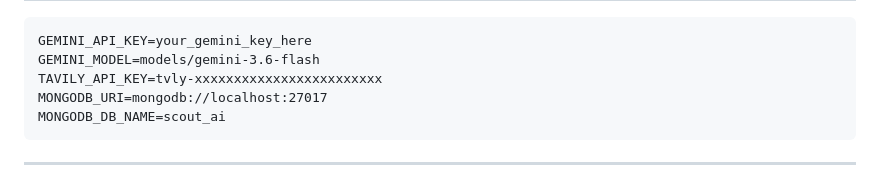
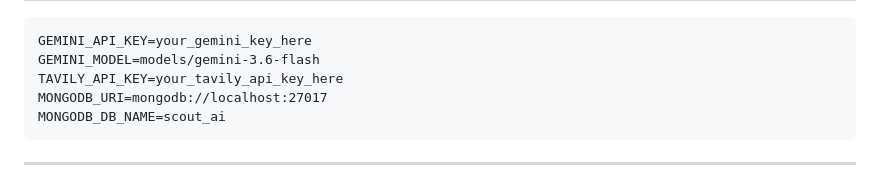
Before and after one commit to Saravanan-1986/Scout-AI, a Markdown page: README.md, the part around the change. Drawn GitHub-style.

Commit message:
update 6 README - updated

````diff
--- a/README.md
+++ b/README.md
@@ -131,7 +131,7 @@ better and the app much faster:
 ```dotenv
 GEMINI_API_KEY=your_gemini_key_here
 GEMINI_MODEL=models/gemini-3.6-flash
-TAVILY_API_KEY=tvly-xxxxxxxxxxxxxxxxxxxxxxxx
+TAVILY_API_KEY=your_tavily_api_key_here
 MONGODB_URI=mongodb://localhost:27017
 MONGODB_DB_NAME=scout_ai
 ```
````
